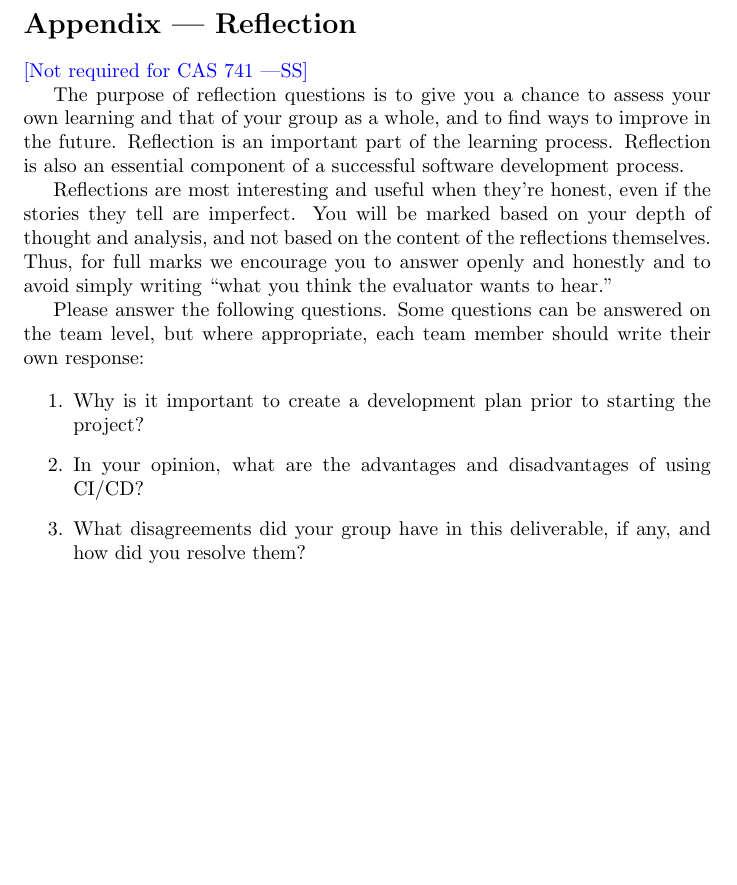
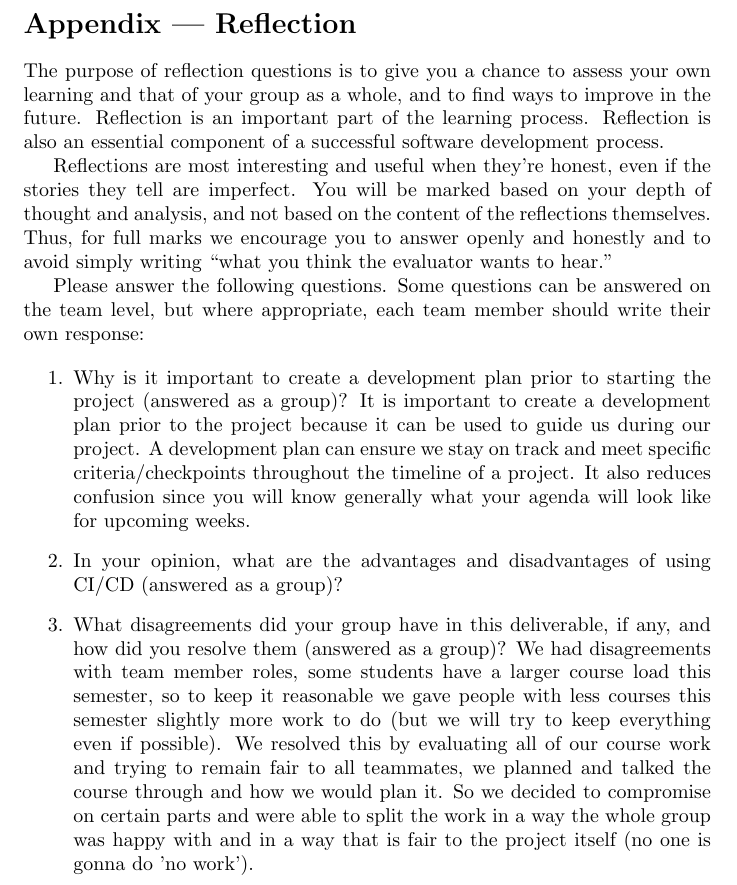
Before and after one commit to Housam2020/MES-ERP, a LaTeX document (docs/DevelopmentPlan/DevelopmentPlan.tex): part of page 8 of 10, cut so that both start at the same text, the shorter picture padded with empty space. Compiled offline with pdfLaTeX.

Commit message:
Reflection questions

```diff
--- a/docs/DevelopmentPlan/DevelopmentPlan.tex
+++ b/docs/DevelopmentPlan/DevelopmentPlan.tex
@@ -219,17 +219,26 @@ Topics to discuss include the following:
 
 \section*{Appendix --- Reflection}
 
-\wss{Not required for CAS 741}
-
 \input{../Reflection.tex}
 
 \begin{enumerate}
     \item Why is it important to create a development plan prior to starting the
-    project?
+    project (answered as a group)?
+        It is important to create a development plan prior to the project
+    because it can be used to guide us during our project. A development plan can ensure
+    we stay on track and meet specific criteria/checkpoints throughout the timeline
+    of a project. It also reduces confusion since you will know generally what your agenda
+    will look like for upcoming weeks.
     \item In your opinion, what are the advantages and disadvantages of using
-    CI/CD?
+    CI/CD (answered as a group)?
     \item What disagreements did your group have in this deliverable, if any,
-    and how did you resolve them?
+    and how did you resolve them (answered as a group)?
+    We had disagreements with team member roles, some students have a larger
+    course load this semester, so to keep it reasonable we gave people with less courses this
+    semester slightly more work to do (but we will try to keep everything even if possible). We resolved
+    this by evaluating all of our course work and trying to remain fair to all teammates, we planned and talked
+    the course through and how we would plan it. So we decided to compromise on certain parts and were able to split
+    the work in a way the whole group was happy with and in a way that is fair to the project itself (no one is gonna do 'no work').
 \end{enumerate}
 
 \newpage{}
```
